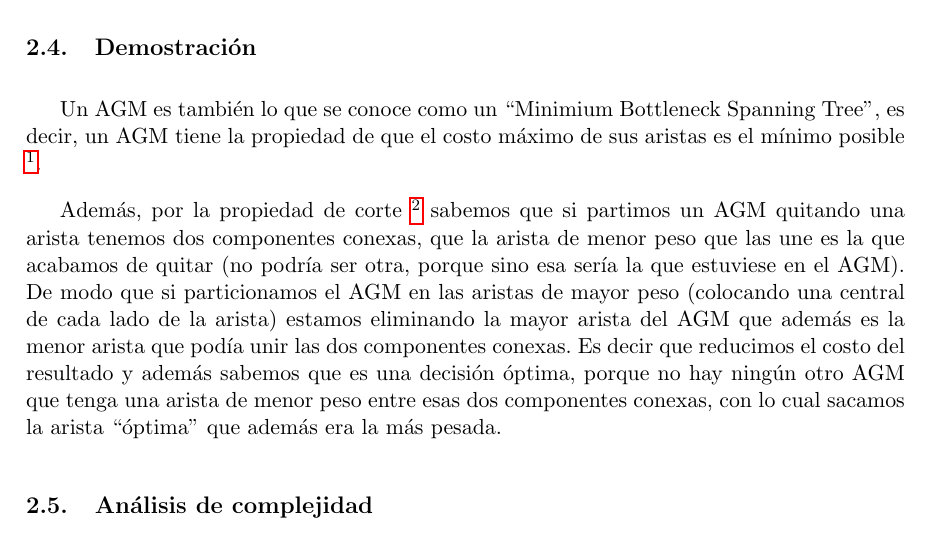
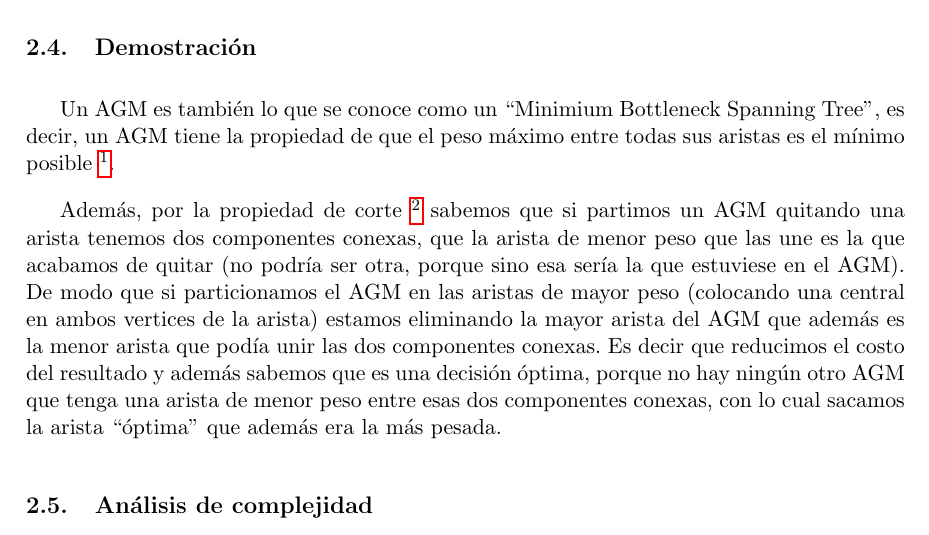
Before and after one commit to jvanecek/tp2-algo3-1er2014, a LaTeX document (docs/Informe.tex, which reads docs/ej2.tex): part of page 10 of 13, cut so that both start at the same text. Compiled offline with pdfLaTeX; a LaTeX package or settings file that is missing is left out.

Commit message:
Cambios menores en la demo del 2.

```diff
--- a/docs/ej2.tex
+++ b/docs/ej2.tex
@@ -52,12 +52,12 @@ por cada arista del agm de mayor a menor y mientras haya centrales para colocar:
 \end{verbatim}
 
 \subsection{Demostraci\'on}
-Un AGM es también lo que se conoce como un ``Minimium Bottleneck Spanning Tree'', es decir, un AGM tiene la propiedad de que el costo máximo de sus aristas
+Un AGM es también lo que se conoce como un ``Minimium Bottleneck Spanning Tree'', es decir, un AGM tiene la propiedad de que el peso máximo entre todas sus aristas
 es el mínimo posible \footnote{http://en.wikipedia.org/wiki/Minimum\_spanning\_tree\#Minimum\_bottleneck\_spanning\_tree}.
 
 Además, por la propiedad de corte \footnote{http://en.wikipedia.org/wiki/Minimum\_spanning\_tree\#Cut\_property} sabemos que si partimos un AGM quitando una arista
 tenemos dos componentes conexas, que la arista de menor peso que las une es la que acabamos de quitar (no podría ser otra, porque sino esa sería la que estuviese
-en el AGM). De modo que si particionamos el AGM en las aristas de mayor peso (colocando una central de cada lado de la arista) estamos eliminando la mayor arista
+en el AGM). De modo que si particionamos el AGM en las aristas de mayor peso (colocando una central en ambos vertices de la arista) estamos eliminando la mayor arista
 del AGM que además es la menor arista que podía unir las dos componentes conexas. Es decir que reducimos el costo del resultado y además sabemos que es una decisión óptima, porque no hay ningún otro AGM que tenga una arista de menor peso entre esas dos componentes conexas, con lo cual sacamos la arista ``óptima'' que además era la más pesada.
 
 \subsection{An\'alisis de complejidad}
```
